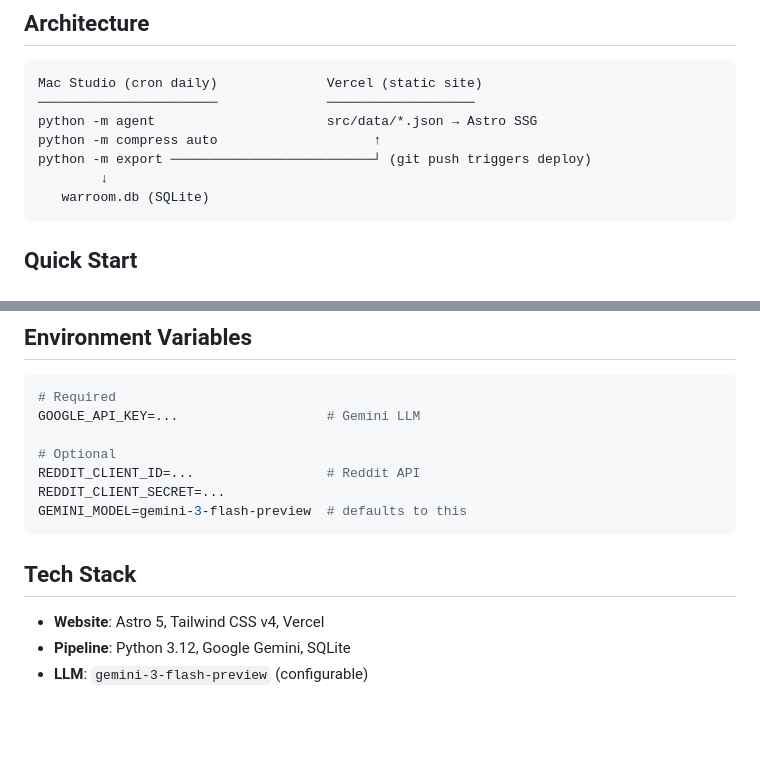
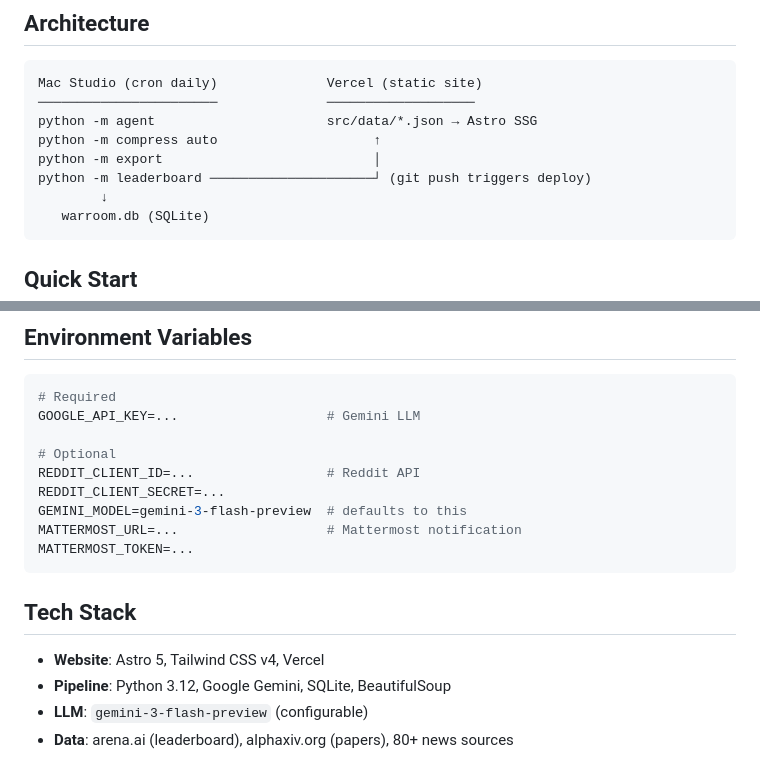
Before and after one commit to R09722akaBennett/ainews-warroom, a Markdown page: README.md, 2 parts joined by grey strips. GitHub-like rendering; blank space fills up the shorter version.

````diff
--- a/README.md
+++ b/README.md
@@ -9,7 +9,8 @@ Mac Studio (cron daily)              Vercel (static site)
 ───────────────────────              ───────────────────
 python -m agent                      src/data/*.json → Astro SSG
 python -m compress auto                    ↑
-python -m export ──────────────────────────┘ (git push triggers deploy)
+python -m export                           │
+python -m leaderboard ─────────────────────┘ (git push triggers deploy)
         ↓
    warroom.db (SQLite)
 ```
@@ -99,10 +127,13 @@ GOOGLE_API_KEY=...                   # Gemini LLM
 REDDIT_CLIENT_ID=...                 # Reddit API
 REDDIT_CLIENT_SECRET=...
 GEMINI_MODEL=gemini-3-flash-preview  # defaults to this
+MATTERMOST_URL=...                   # Mattermost notification
+MATTERMOST_TOKEN=...
 ```
 
 ## Tech Stack
 
 - **Website**: Astro 5, Tailwind CSS v4, Vercel
-- **Pipeline**: Python 3.12, Google Gemini, SQLite
+- **Pipeline**: Python 3.12, Google Gemini, SQLite, BeautifulSoup
 - **LLM**: `gemini-3-flash-preview` (configurable)
+- **Data**: arena.ai (leaderboard), alphaxiv.org (papers), 80+ news sources
````
Also changed, not shown: other parts of README.md (+42 -15 lines).
